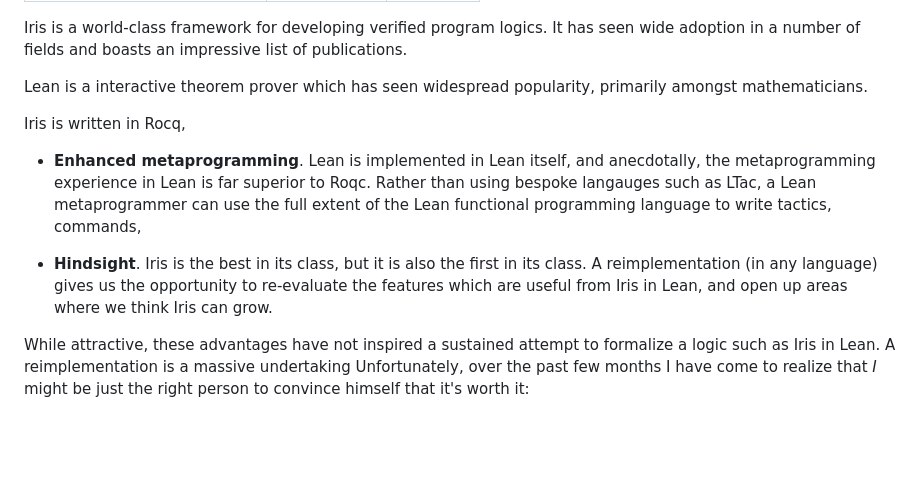
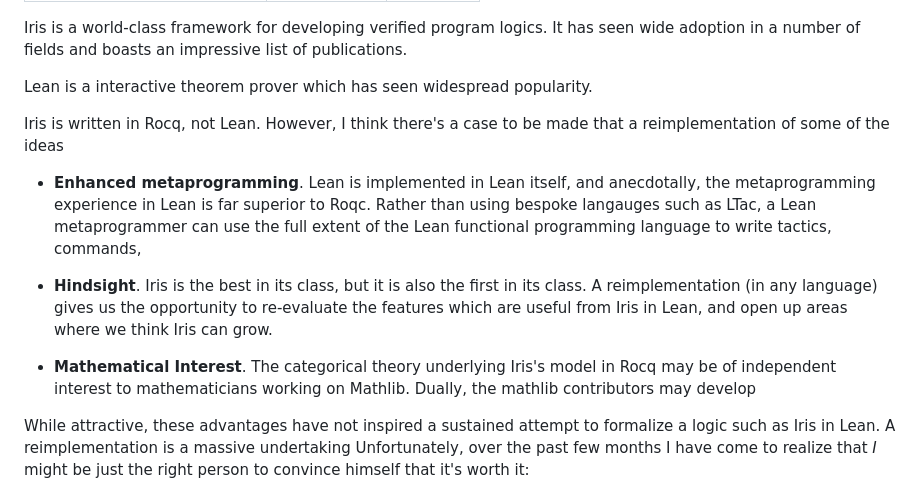
Before and after one commit to markusdemedeiros/markusdemedeiros.github.io, a Markdown page: posts/eileen.md, the part around the change. GitHub-like rendering; blank space fills up the shorter version.

Commit message:
checkpoint

```diff
--- a/posts/eileen.md
+++ b/posts/eileen.md
@@ -7,13 +7,17 @@ content: 'Lean'
 Iris is a world-class framework for developing verified program logics.
 It has seen wide adoption in a number of fields and boasts an impressive list of publications.
 
-Lean is a interactive theorem prover which has seen widespread popularity, primarily amongst mathematicians.
+Lean is a interactive theorem prover which has seen widespread popularity.
 
-Iris is written in Rocq,
+Iris is written in Rocq, not Lean.
+However, I think there's a case to be made that a reimplementation of some of the ideas
 
 - **Enhanced metaprogramming**. Lean is implemented in Lean itself, and anecdotally, the metaprogramming experience in Lean is far superior to Roqc. Rather than using bespoke langauges such as LTac, a Lean metaprogrammer can use the full extent of the Lean functional programming language to write tactics, commands,
 
 - **Hindsight**. Iris is the best in its class, but it is also the first in its class. A reimplementation (in any language) gives us the opportunity to re-evaluate the features which are useful from Iris in Lean, and open up areas where we think Iris can grow.
+
+- **Mathematical Interest**. The categorical theory underlying Iris's model in Rocq may be of independent interest to mathematicians working on Mathlib.
+Dually, the mathlib contributors may develop
 
 While attractive, these advantages have not inspired a sustained attempt to formalize a logic such as Iris in Lean.
 A reimplementation is a massive undertaking
```
